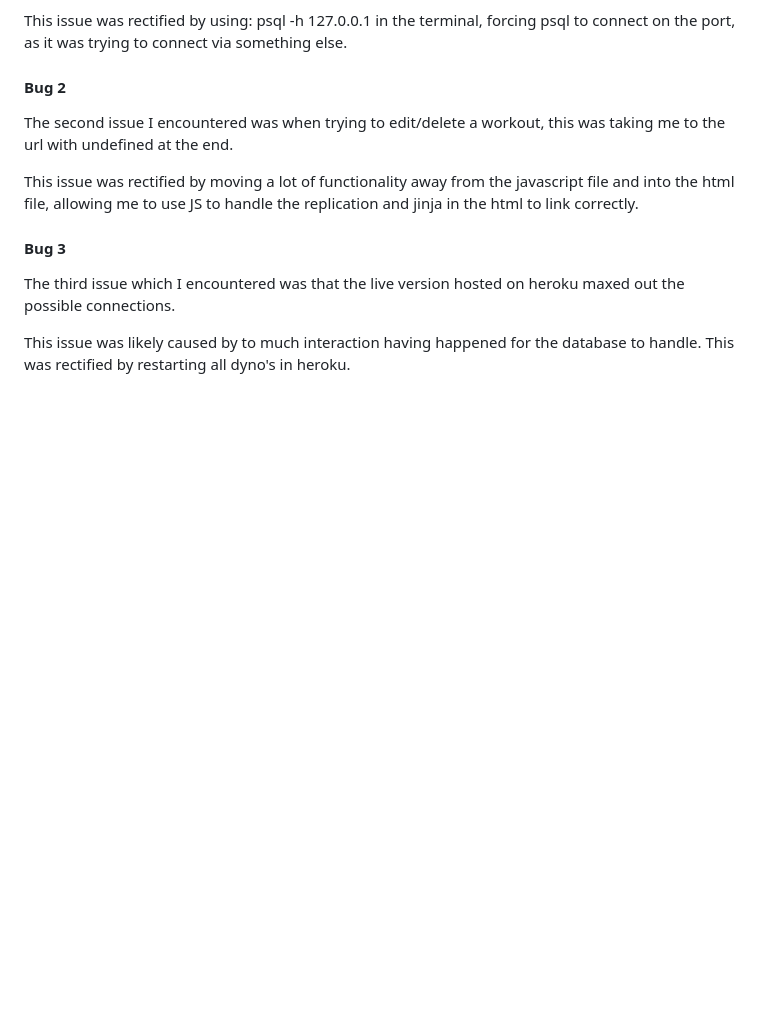
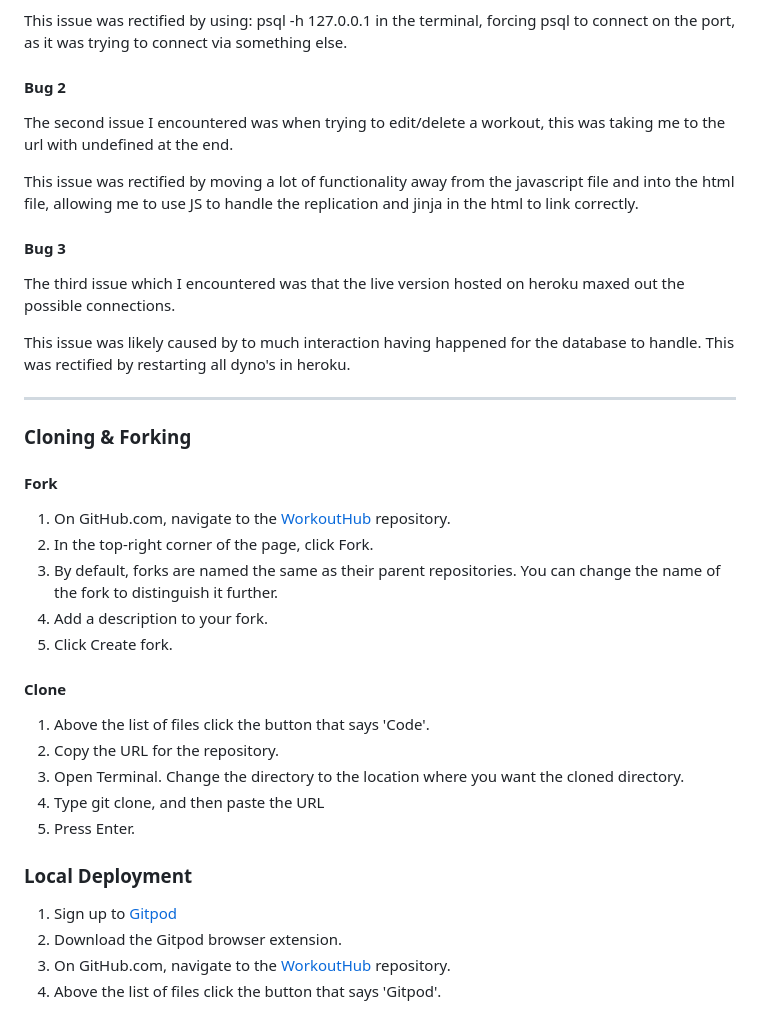
Before and after one commit to darrenrob25/workoutHub-Project, a Markdown page: README.md, the part around the change printed below. GitHub-like rendering; blank space fills up the shorter version.

```diff
--- a/README.md
+++ b/README.md
@@ -168,3 +169,26 @@ This issue was rectified by moving a lot of functionality away from the javascri
 The third issue which I encountered was that the live version hosted on heroku maxed out the possible connections.
 
 This issue was likely caused by to much interaction having happened for the database to handle. This was rectified by restarting all dyno's in heroku.
+
+***
+
+### Cloning & Forking
+#### Fork
+1. On GitHub.com, navigate to the [WorkoutHub](https://github.com/darrenrob25/workoutHub-project) repository.
+2. In the top-right corner of the page, click Fork.
+3. By default, forks are named the same as their parent repositories. You can change the name of the fork to distinguish it further.
+4. Add a description to your fork.
+5. Click Create fork.
+
+#### Clone
+1. Above the list of files click the button that says 'Code'.
+2. Copy the URL for the repository.
+3. Open Terminal. Change the directory to the location where you want the cloned directory.
+4. Type git clone, and then paste the URL
+5. Press Enter.
+
+### Local Deployment
+1. Sign up to [Gitpod](https://gitpod.io/)
+2. Download the Gitpod browser extension.
+3. On GitHub.com, navigate to the [WorkoutHub](https://github.com/darrenrob25/workoutHub) repository.
+4. Above the list of files click the button that says 'Gitpod'.
```
Also changed, not shown: other parts of README.md (+1 -0 lines).
